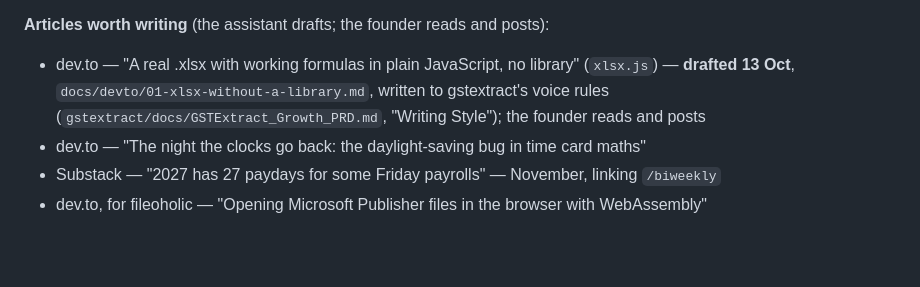
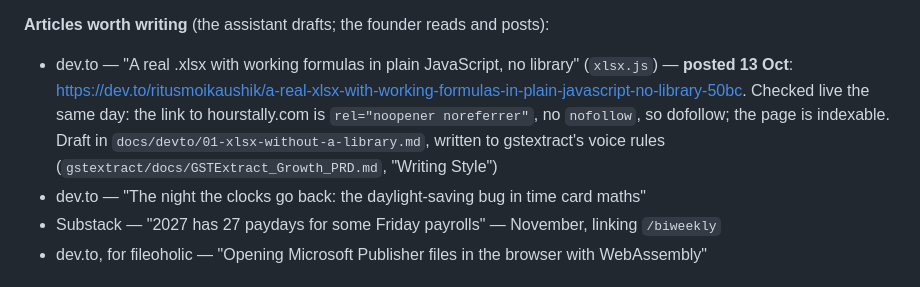
Before and after one commit to ritusmoikaushik/hourstally, a Markdown page: docs/DISTRIBUTION.md, the part around the change. GitHub-like rendering; blank space fills up the shorter version.

Commit message:
docs: dev.to article posted 13 Oct; hourstally link checked dofollow
Co-Authored-By: Claude Opus 5.5 <noreply@anthropic.com>

```diff
--- a/docs/DISTRIBUTION.md
+++ b/docs/DISTRIBUTION.md
@@ -47,7 +47,7 @@ articles per platform**, each one something a reader on that platform would want
 bought links, link swaps or paid guest posts — the estate has lost two domains to signals.
 
 **Articles worth writing** (the assistant drafts; the founder reads and posts):
-- dev.to — "A real .xlsx with working formulas in plain JavaScript, no library" (`xlsx.js`) — **drafted 13 Oct**, `docs/devto/01-xlsx-without-a-library.md`, written to gstextract's voice rules (`gstextract/docs/GSTExtract_Growth_PRD.md`, "Writing Style"); the founder reads and posts
+- dev.to — "A real .xlsx with working formulas in plain JavaScript, no library" (`xlsx.js`) — **posted 13 Oct**: https://dev.to/ritusmoikaushik/a-real-xlsx-with-working-formulas-in-plain-javascript-no-library-50bc. Checked live the same day: the link to hourstally.com is `rel="noopener noreferrer"`, no `nofollow`, so dofollow; the page is indexable. Draft in `docs/devto/01-xlsx-without-a-library.md`, written to gstextract's voice rules (`gstextract/docs/GSTExtract_Growth_PRD.md`, "Writing Style")
 - dev.to — "The night the clocks go back: the daylight-saving bug in time card maths"
 - Substack — "2027 has 27 paydays for some Friday payrolls" — November, linking `/biweekly`
 - dev.to, for fileoholic — "Opening Microsoft Publisher files in the browser with WebAssembly"
```
Also changed, not shown: docs/devto/01-xlsx-without-a-library.md (+1 -1 lines).
